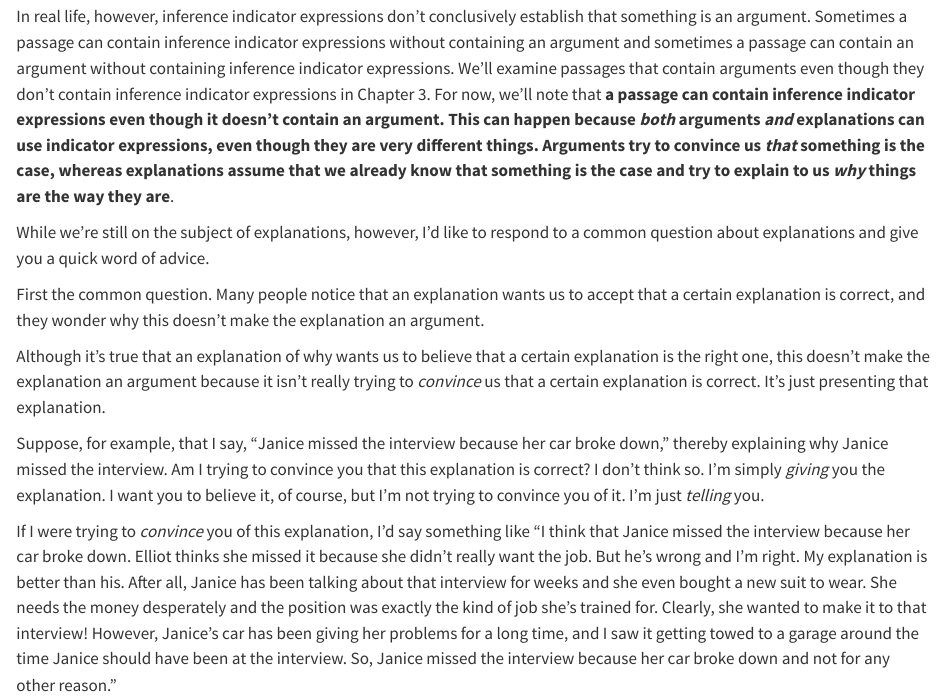
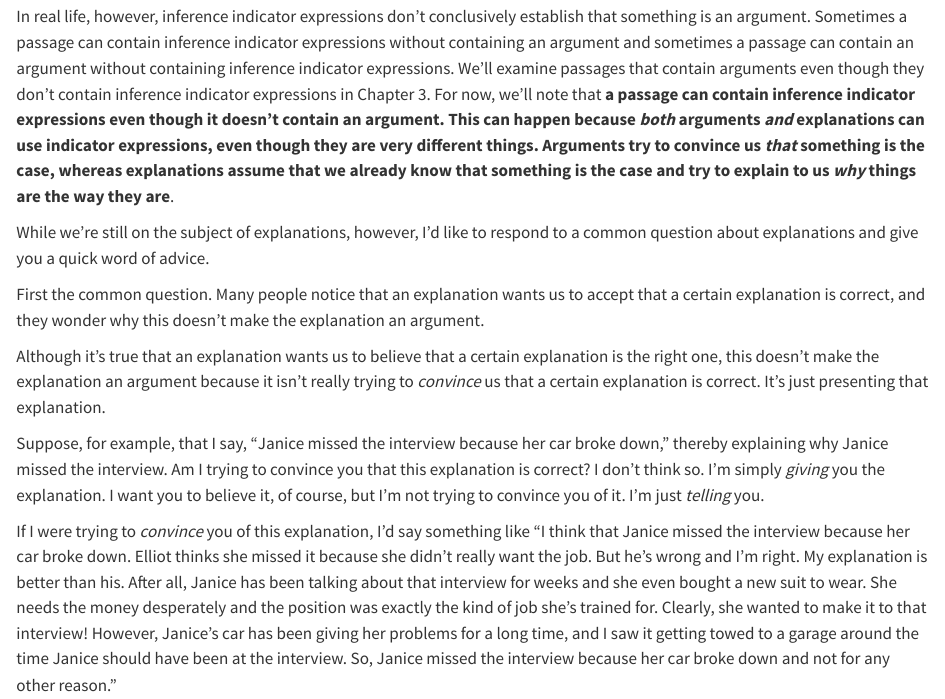
Before and after one commit to donawarren-netizen/argument-mapping-book, a Quarto document (chapters/ch02/02-04-example-3.qmd): the page in a window 1100 px wide, from 1340 px down. Rendered offline with R 4.5, knitr and Pandoc in place of Quarto, with nearby package versions.

Commit message:
2.4: remove "of why"
Co-Authored-By: Claude Opus 5.5 <noreply@anthropic.com>
Claude-Session: https://claude.ai/code/session_011rXguGvCF6vytZySKFUZtr

```diff
--- a/chapters/ch02/02-04-example-3.qmd
+++ b/chapters/ch02/02-04-example-3.qmd
@@ -93,7 +93,7 @@ First the common question. Many people notice that an explanation wants
 us to accept that a certain explanation is correct, and they wonder why
 this doesn't make the explanation an argument.
 
-Although it's true that an explanation of why wants us to believe that a
+Although it's true that an explanation wants us to believe that a
 certain explanation is the right one, this doesn't make the explanation
 an argument because it isn't really trying to *convince* us that a
 certain explanation is correct. It's just presenting that explanation.
```
